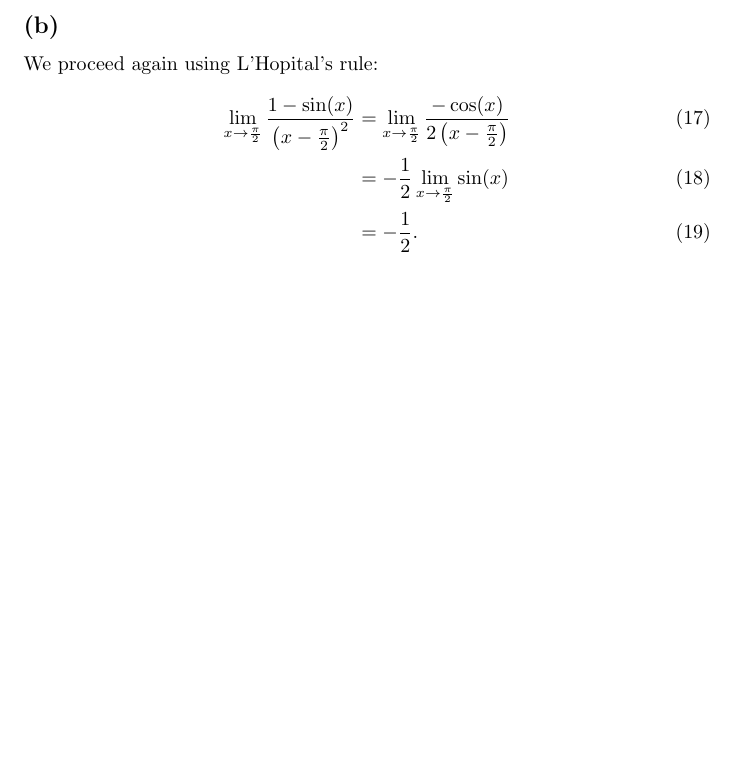
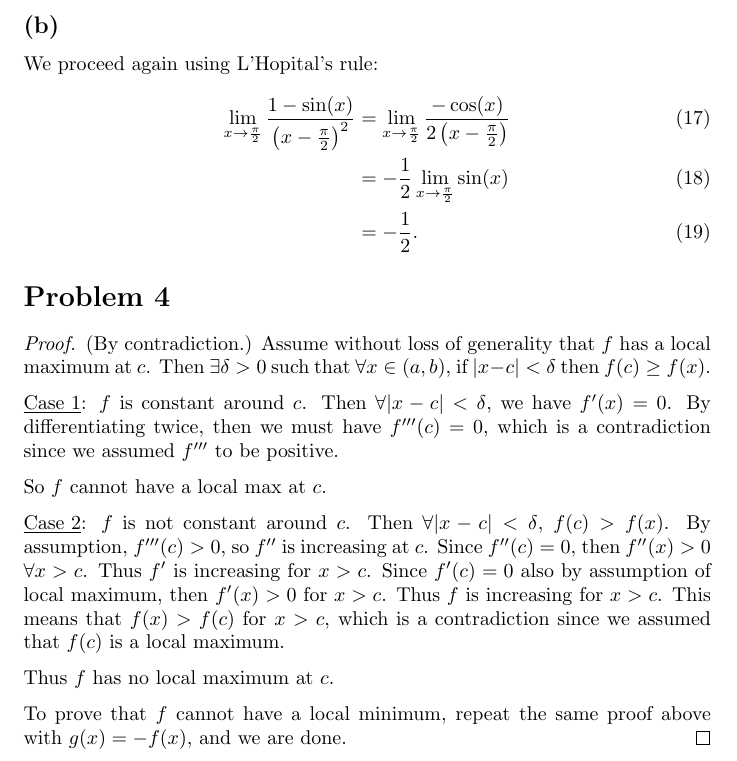
Before and after one commit to ovega14/RealAnalysis_solutions, a LaTeX document (PS11/18.100A_ps11.tex): part of page 3 of 3, cut so that both start at the same text, the shorter picture padded with empty space. Compiled offline with pdfLaTeX.

Commit message:
finished prob 4

```diff
--- a/PS11/18.100A_ps11.tex
+++ b/PS11/18.100A_ps11.tex
@@ -95,5 +95,21 @@ We proceed again using L'Hopital's rule:
 	&= -\frac{1}{2}\lim\limits_{x \to \frac{\pi}{2}} \sin(x) \\
 	&= -\frac{1}{2}.
 \end{align}
+%%%%%%%%%%%%%%%%%%%%%%%%%%%%%%%%%%%%%%%%%%%%%%%%%%%%%%%%%%%%%%%%%%%%%%%%%%%%%%%%%%%%%%%%%%%%%%%%%%%%%%%%%%%%%%%%%%%%%%%%%%%%%%%%%%%%%%%%%%%%
+\section*{Problem 4}
+\begin{proof}
+	(By contradiction.) Assume without loss of generality that $f$ has a local maximum at $c$. Then $\exists \delta > 0$ such that $\forall x \in (a, b)$, if $|x - c| < \delta$ then $f(c) \geq f(x)$.
+
+	\underline{Case 1}: $f$ is constant around $c$. Then $\forall |x - c| < \delta$, we have $f'(x) = 0$. By differentiating twice, then we must have $f'''(c) = 0$, which is a contradiction since we assumed $f'''$ to be positive.
+
+	So $f$ cannot have a local max at $c$.
+
+	\underline{Case 2}: $f$ is not constant around $c$. Then $\forall |x - c| < \delta$, $f(c) > f(x)$. By assumption, $f'''(c) > 0$, so $f''$ is increasing at $c$. Since $f''(c) = 0$, then $f''(x) > 0$ $\forall x > c$. Thus $f'$ is increasing for $x > c$. Since $f'(c)=0$ also by assumption of local maximum, then $f'(x) > 0$ for $x > c$. Thus $f$ is increasing for $x > c$. This means that $f(x) > f(c)$ for $x > c$, which is a contradiction since we assumed that $f(c)$ is a local maximum.
+
+	Thus $f$ has no local maximum at $c$.
+
+	To prove that $f$ cannot have a local minimum, repeat the same proof above with $g(x) = -f(x)$, and we are done.
+\end{proof}
+%%%%%%%%%%%%%%%%%%%%%%%%%%%%%%%%%%%%%%%%%%%%%%%%%%%%%%%%%%%%%%%%%%%%%%%%%%%%%%%%%%%%%%%%%%%%%%%%%%%%%%%%%%%%%%%%%%%%%%%%%%%%%%%%%%%%%%%%%%%%
 
 \end{document}
```
Also changed, not shown: PS11/18.100A_ps11.pdf, 2 other files.
